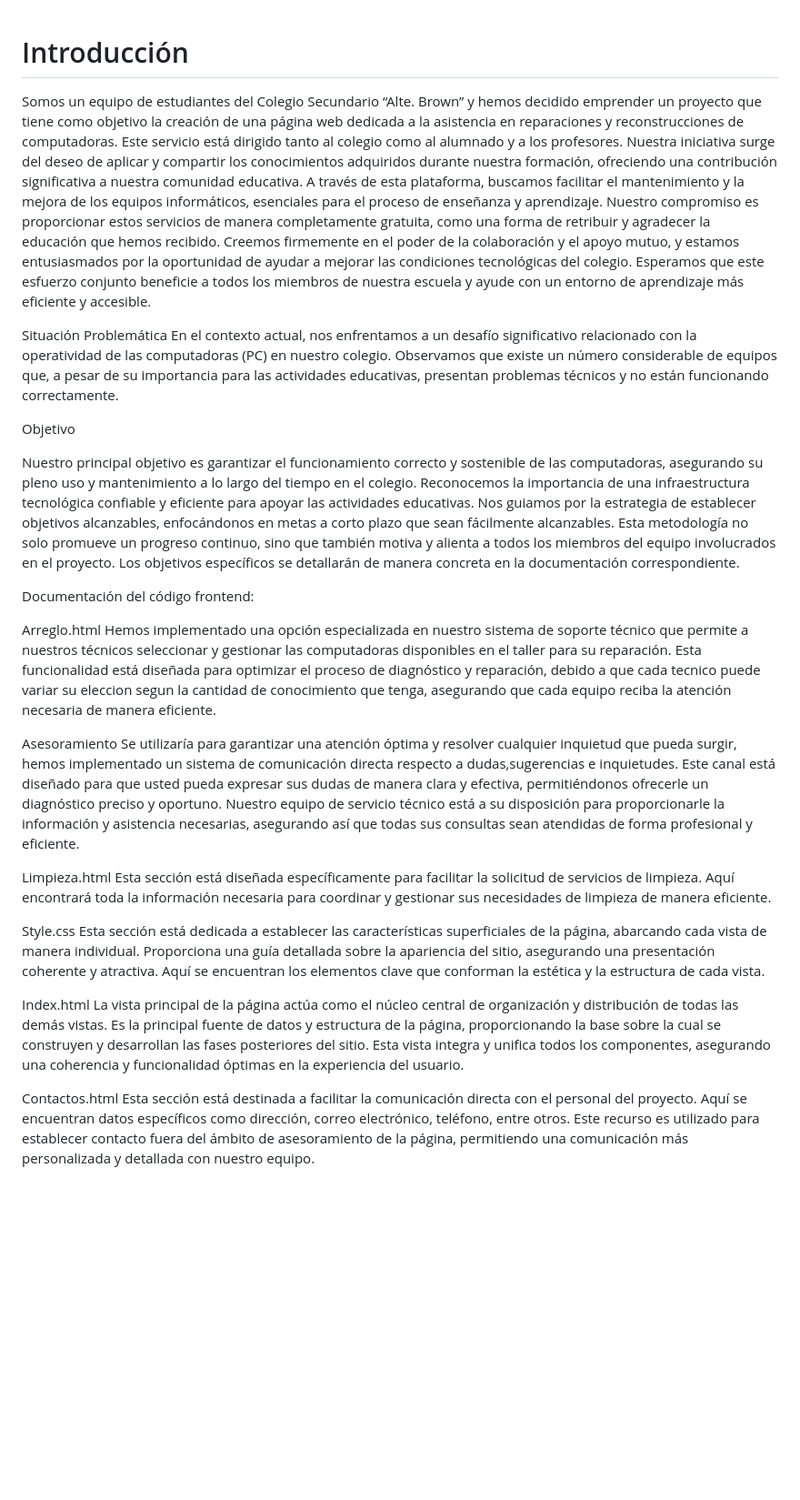
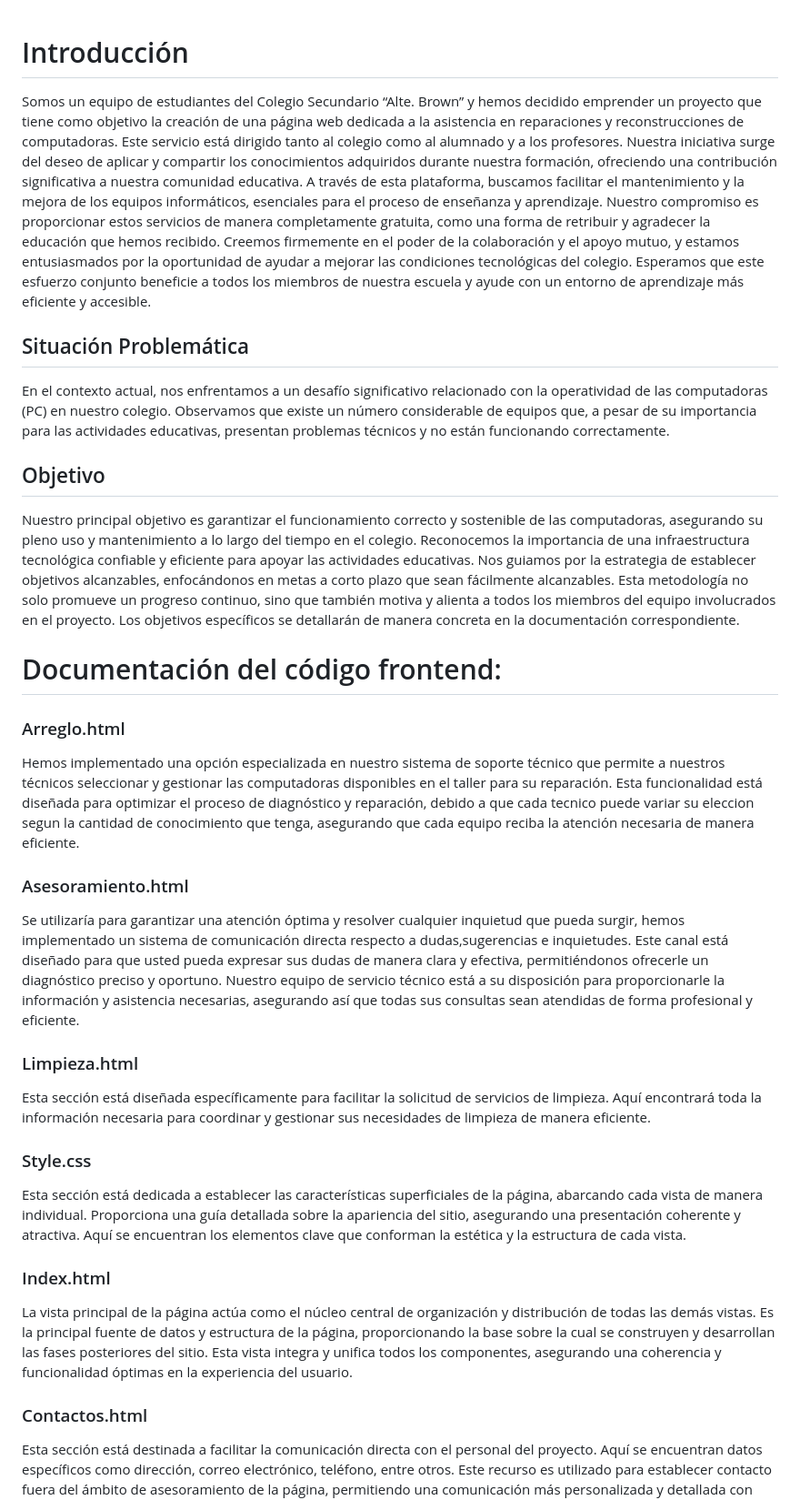
Before and after one commit to DainoCorp/FixApp, a Markdown page: README.md, the part around the change. Shown at 91% size. GitHub-like rendering; blank space fills up the shorter version.

```diff
--- a/README.md
+++ b/README.md
@@ -1,38 +1,37 @@
 # Introducción
-
 Somos un equipo de estudiantes del Colegio Secundario “Alte. Brown” y hemos decidido emprender un proyecto que tiene como objetivo la creación de una página web dedicada a la asistencia en reparaciones y reconstrucciones de computadoras. Este servicio está dirigido tanto al colegio como al alumnado y a los profesores.
 Nuestra iniciativa surge del deseo de aplicar y compartir los conocimientos adquiridos durante nuestra formación, ofreciendo una contribución significativa a nuestra comunidad educativa. A través de esta plataforma, buscamos facilitar el mantenimiento y la mejora de los equipos informáticos, esenciales para el proceso de enseñanza y aprendizaje.
 Nuestro compromiso es proporcionar estos servicios de manera completamente gratuita, como una forma de retribuir y agradecer la educación que hemos recibido. Creemos firmemente en el poder de la colaboración y el apoyo mutuo, y estamos entusiasmados por la oportunidad de ayudar a mejorar las condiciones tecnológicas del colegio.
 Esperamos que este esfuerzo conjunto beneficie a todos los miembros de nuestra escuela y ayude con un entorno de aprendizaje más eficiente y accesible.
 
-Situación Problemática
+## Situación Problemática
 En el contexto actual, nos enfrentamos a un desafío significativo relacionado con la operatividad de las computadoras (PC) en nuestro colegio.
 Observamos que existe un número considerable de equipos que, a pesar de su importancia para las actividades educativas,
 presentan problemas técnicos y no están funcionando correctamente.
 
-Objetivo
+## Objetivo
 
 Nuestro principal objetivo es garantizar el funcionamiento correcto y sostenible de las computadoras, asegurando su pleno uso y mantenimiento a lo largo del tiempo en el colegio. Reconocemos la importancia de una infraestructura tecnológica confiable y eficiente para apoyar las actividades educativas.
 Nos guiamos por la estrategia de establecer objetivos alcanzables, enfocándonos en metas a corto plazo que sean fácilmente alcanzables. Esta metodología no solo promueve un progreso continuo, sino que también motiva y alienta a todos los miembros del equipo involucrados en el proyecto.
 Los objetivos específicos se detallarán de manera concreta en la documentación correspondiente.
 
-Documentación del código frontend:
+# Documentación del código frontend:
 
-Arreglo.html
+### Arreglo.html
 Hemos implementado una opción especializada en nuestro sistema de soporte técnico que permite a nuestros técnicos seleccionar y gestionar las computadoras disponibles en el taller para su reparación. Esta funcionalidad está diseñada para optimizar el proceso de diagnóstico y reparación, debido a que cada tecnico puede variar su eleccion segun la cantidad de conocimiento que tenga, asegurando que cada equipo reciba la atención necesaria de manera eficiente.
 
-Asesoramiento
+### Asesoramiento.html
 Se utilizaría para garantizar una atención óptima y resolver cualquier inquietud que pueda surgir, hemos implementado un sistema de comunicación directa respecto a dudas,sugerencias e inquietudes. Este canal está diseñado para que usted pueda expresar sus dudas de manera clara y efectiva, permitiéndonos ofrecerle un diagnóstico preciso y oportuno.
 Nuestro equipo de servicio técnico está a su disposición para proporcionarle la información y asistencia necesarias, asegurando así que todas sus consultas sean atendidas de forma profesional y eficiente.
 
-Limpieza.html
+### Limpieza.html
 Esta sección está diseñada específicamente para facilitar la solicitud de servicios de limpieza. Aquí encontrará toda la información necesaria para coordinar y gestionar sus necesidades de limpieza de manera eficiente.
 
-Style.css
-   Esta sección está dedicada a establecer las características superficiales de la página, abarcando cada vista de manera individual. Proporciona una guía detallada sobre la apariencia del sitio, asegurando una presentación coherente y atractiva. Aquí se encuentran los elementos clave que conforman la estética y la estructura de cada vista.
+### Style.css
+Esta sección está dedicada a establecer las características superficiales de la página, abarcando cada vista de manera individual. Proporciona una guía detallada sobre la apariencia del sitio, asegurando una presentación coherente y atractiva. Aquí se encuentran los elementos clave que conforman la estética y la estructura de cada vista.
 
-Index.html
-     La vista principal de la página actúa como el núcleo central de organización y distribución de todas las demás vistas. Es la principal fuente de datos y estructura de la página, proporcionando la base sobre la cual se construyen y desarrollan las fases posteriores del sitio. Esta vista integra y unifica todos los componentes, asegurando una coherencia y funcionalidad óptimas en la experiencia del usuario.
+### Index.html
+La vista principal de la página actúa como el núcleo central de organización y distribución de todas las demás vistas. Es la principal fuente de datos y estructura de la página, proporcionando la base sobre la cual se construyen y desarrollan las fases posteriores del sitio. Esta vista integra y unifica todos los componentes, asegurando una coherencia y funcionalidad óptimas en la experiencia del usuario.
 
-Contactos.html
+### Contactos.html
 Esta sección está destinada a facilitar la comunicación directa con el personal del proyecto. Aquí se encuentran datos específicos como dirección, correo electrónico, teléfono, entre otros. Este recurso es utilizado para establecer contacto fuera del ámbito de asesoramiento de la página, permitiendo una comunicación más personalizada y detallada con nuestro equipo.
```
